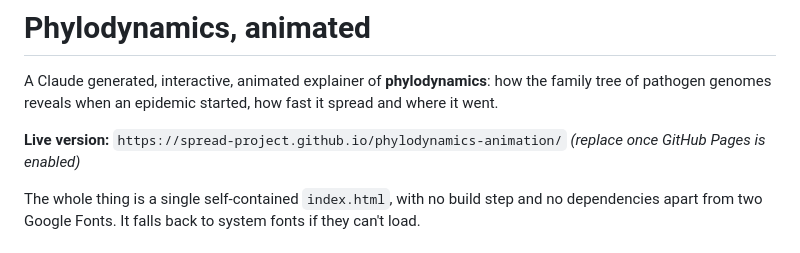
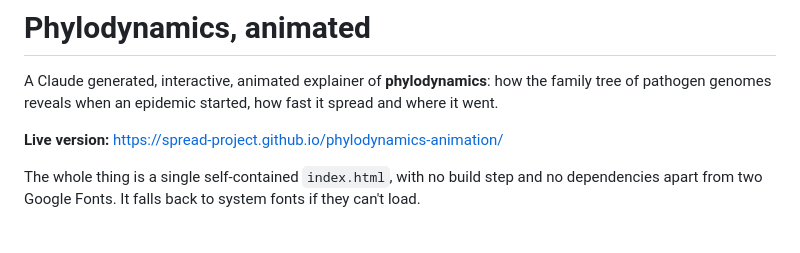
Before and after one commit to spread-project/phylodynamics-animation, a Markdown page: README.md, the part around the change. Drawn GitHub-style.

```diff
--- a/README.md
+++ b/README.md
@@ -2,7 +2,7 @@
 
 A Claude generated, interactive, animated explainer of **phylodynamics**: how the family tree of pathogen genomes reveals when an epidemic started, how fast it spread and where it went.
 
-**Live version:** `https://spread-project.github.io/phylodynamics-animation/` *(replace once GitHub Pages is enabled)*
+**Live version:** [https://spread-project.github.io/phylodynamics-animation/](https://spread-project.github.io/phylodynamics-animation/)
 
 The whole thing is a single self-contained `index.html`, with no build step and no dependencies apart from two Google Fonts. It falls back to system fonts if they can't load.
 
```
